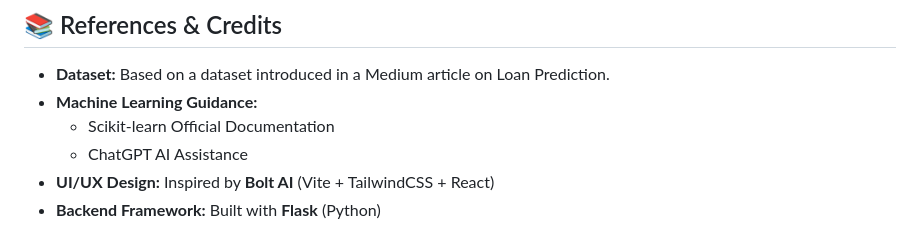
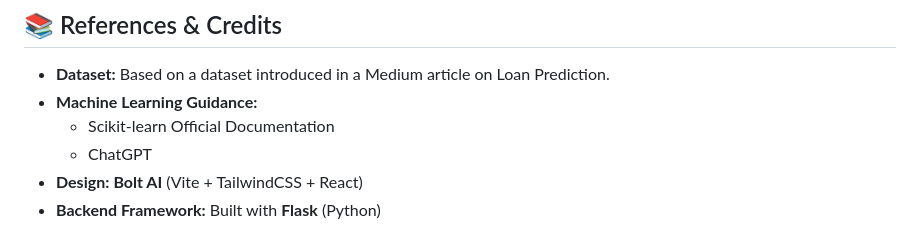
Before and after one commit to melek002/LoanPrediction, a Markdown page: README.md, the part around one of its changes. Rendered like a GitHub page.

```diff
--- a/README.md
+++ b/README.md
@@ -118,6 +118,6 @@ Frontend will run on ➔ http://localhost:5173
 - **Dataset:** Based on a dataset introduced in a Medium article on Loan Prediction.
 - **Machine Learning Guidance:**
   - Scikit-learn Official Documentation
-  - ChatGPT AI Assistance
-- **UI/UX Design:** Inspired by **Bolt AI** (Vite + TailwindCSS + React)
+  - ChatGPT
+- **Design:** **Bolt AI** (Vite + TailwindCSS + React)
 - **Backend Framework:** Built with **Flask** (Python)
```
Also changed, not shown: other parts of README.md (+1 -1 lines).
